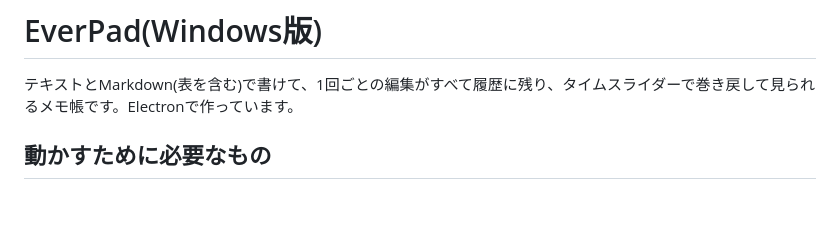
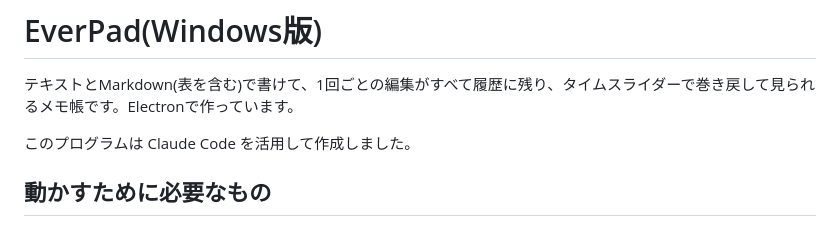
Before and after one commit to nihongi/everpad, a Markdown page: README.md, the part around the change. GitHub-like rendering; blank space fills up the shorter version.

Commit message:
Claude Codeで作成したことをREADME.mdに記載

```diff
--- a/README.md
+++ b/README.md
@@ -1,6 +1,8 @@
 # EverPad(Windows版)
 
 テキストとMarkdown(表を含む)で書けて、1回ごとの編集がすべて履歴に残り、タイムスライダーで巻き戻して見られるメモ帳です。Electronで作っています。
+
+このプログラムは Claude Code を活用して作成しました。
 
 ## 動かすために必要なもの
 
```
